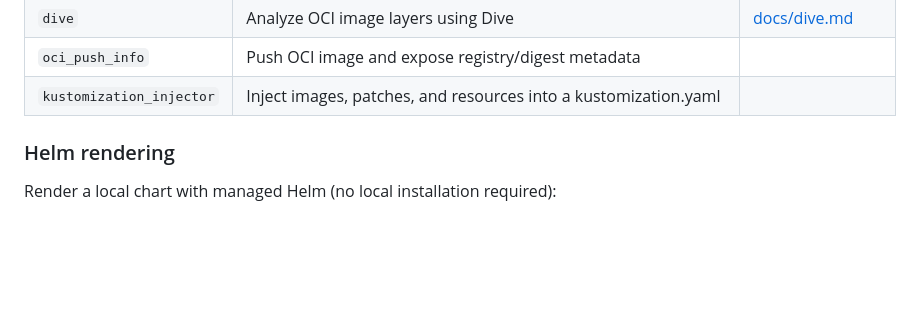
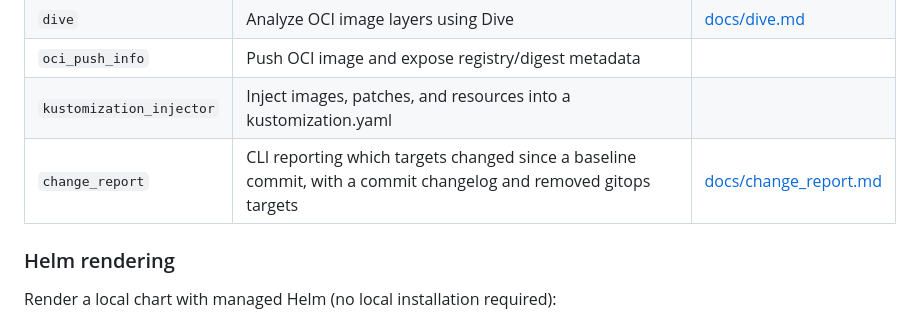
Before and after one commit to loopingz/rules_k8s_cd, a Markdown page: README.md, the part around the change. Drawn GitHub-style; blank space fills up the shorter version.

Commit message:
docs: document change_report
Co-Authored-By: Claude Sonnet 5.5 <noreply@anthropic.com>

```diff
--- a/README.md
+++ b/README.md
@@ -16,6 +16,7 @@ Bazel rules for building, deploying, scanning, and managing Kubernetes resources
 | `dive` | Analyze OCI image layers using Dive | [docs/dive.md](docs/dive.md) |
 | `oci_push_info` | Push OCI image and expose registry/digest metadata | |
 | `kustomization_injector` | Inject images, patches, and resources into a kustomization.yaml | |
+| `change_report` | CLI reporting which targets changed since a baseline commit, with a commit changelog and removed gitops targets | [docs/change_report.md](docs/change_report.md) |
 
 ### Helm rendering
 
```
Also changed, not shown: docs/change_report.md (added, +294 -0 lines).
